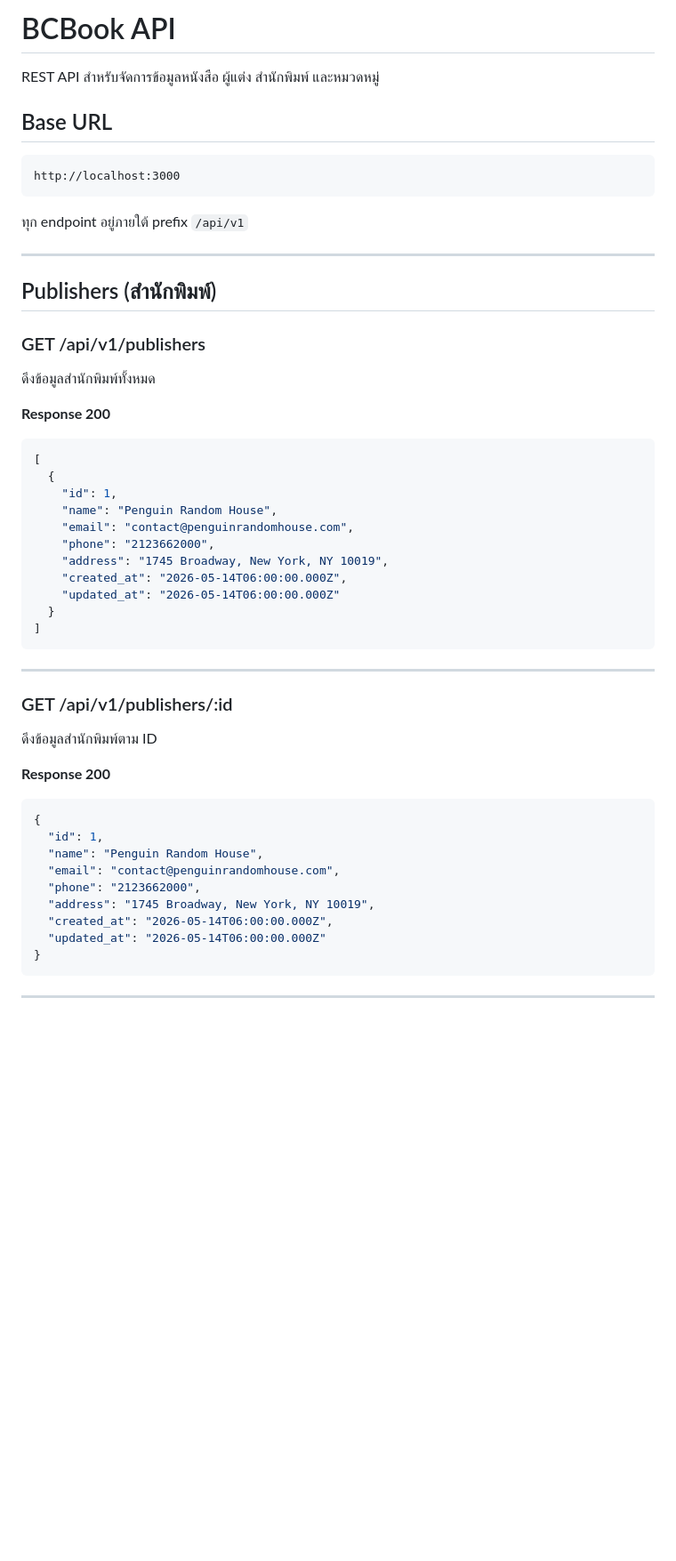
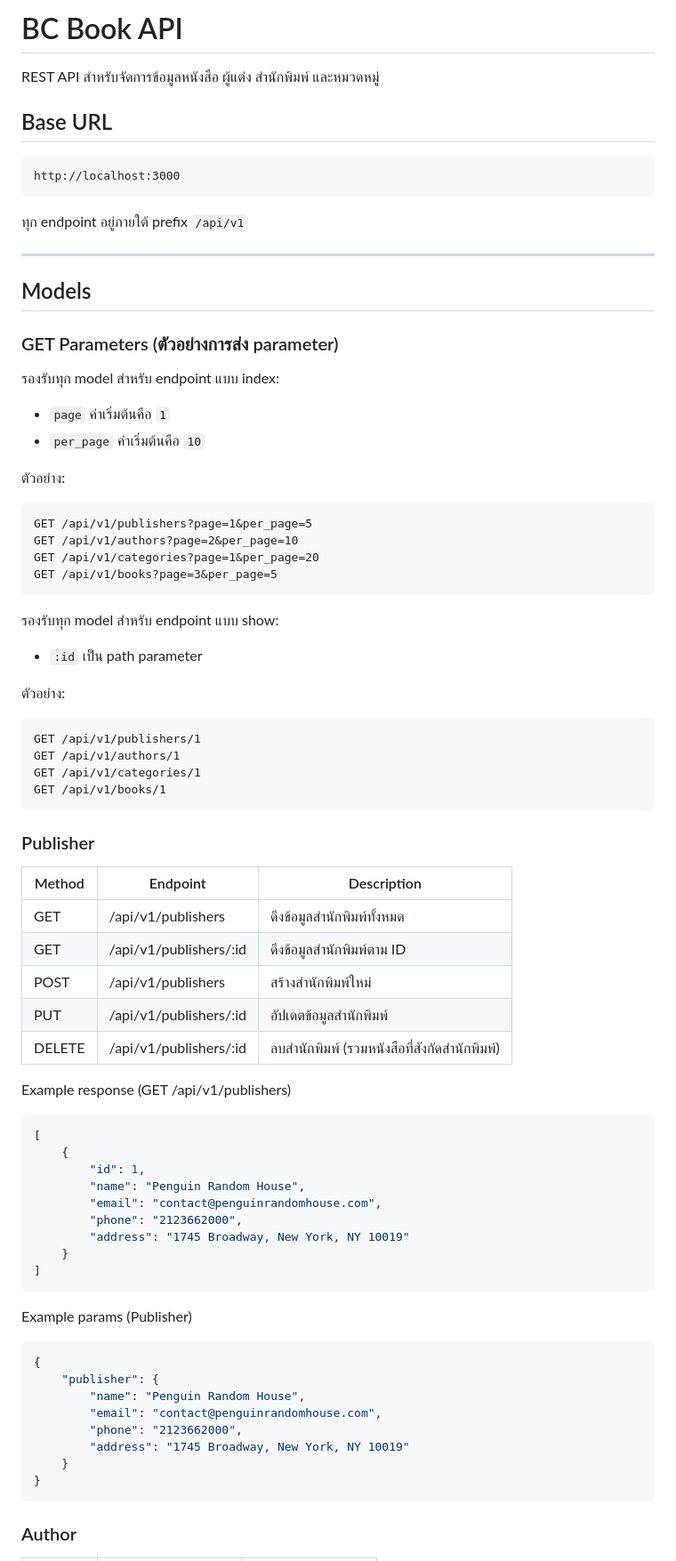
Before and after one commit to paradon-sg/Bootcamp, a Markdown page: README.md, the part around one of its changes. Shown at 89% size. Rendered like a GitHub page; blank space fills up the shorter version.

````diff
--- a/README.md
+++ b/README.md
@@ -1,4 +1,4 @@
-# BCBook API
+# BC Book API
 
 REST API สำหรับจัดการข้อมูลหนังสือ ผู้แต่ง สำนักพิมพ์ และหมวดหมู่
 
@@ -12,43 +12,73 @@ http://localhost:3000
 
 ---
 
-## Publishers (สำนักพิมพ์)
+## Models
 
-### GET /api/v1/publishers
-ดึงข้อมูลสำนักพิมพ์ทั้งหมด
+### GET Parameters (ตัวอย่างการส่ง parameter)
 
-**Response 200**
+รองรับทุก model สำหรับ endpoint แบบ index:
+
+- `page` ค่าเริ่มต้นคือ `1`
+- `per_page` ค่าเริ่มต้นคือ `10`
+
+ตัวอย่าง:
+
+```http
+GET /api/v1/publishers?page=1&per_page=5
+GET /api/v1/authors?page=2&per_page=10
+GET /api/v1/categories?page=1&per_page=20
+GET /api/v1/books?page=3&per_page=5
+```
+
+รองรับทุก model สำหรับ endpoint แบบ show:
+
+- `:id` เป็น path parameter
+
+ตัวอย่าง:
+
+```http
+GET /api/v1/publishers/1
+GET /api/v1/authors/1
+GET /api/v1/categories/1
+GET /api/v1/books/1
+```
+
+### Publisher
+
+| Method | Endpoint               | Description                                  |
+| ------ | ---------------------- | -------------------------------------------- |
+| GET    | /api/v1/publishers     | ดึงข้อมูลสำนักพิมพ์ทั้งหมด                   |
+| GET    | /api/v1/publishers/:id | ดึงข้อมูลสำนักพิมพ์ตาม ID                    |
+| POST   | /api/v1/publishers     | สร้างสำนักพิมพ์ใหม่                          |
+| PUT    | /api/v1/publishers/:id | อัปเดตข้อมูลสำนักพิมพ์                       |
+| DELETE | /api/v1/publishers/:id | ลบสำนักพิมพ์ (รวมหนังสือที่สังกัดสำนักพิมพ์) |
+
+Example response (GET /api/v1/publishers)
+
 ```json
 [
-  {
-    "id": 1,
-    "name": "Penguin Random House",
-    "email": "contact@penguinrandomhouse.com",
-    "phone": "2123662000",
-    "address": "1745 Broadway, New York, NY 10019",
-    "created_at": "2026-05-14T06:00:00.000Z",
-    "updated_at": "2026-05-14T06:00:00.000Z"
-  }
+	{
+		"id": 1,
+		"name": "Penguin Random House",
+		"email": "contact@penguinrandomhouse.com",
+		"phone": "2123662000",
+		"address": "1745 Broadway, New York, NY 10019"
+	}
 ]
 ```
 
----
+Example params (Publisher)
 
-### GET /api/v1/publishers/:id
-ดึงข้อมูลสำนักพิมพ์ตาม ID
-
-**Response 200**
 ```json
 {
-  "id": 1,
-  "name": "Penguin Random House",
-  "email": "contact@penguinrandomhouse.com",
-  "phone": "2123662000",
-  "address": "1745 Broadway, New York, NY 10019",
-  "created_at": "2026-05-14T06:00:00.000Z",
-  "updated_at": "2026-05-14T06:00:00.000Z"
+	"publisher": {
+		"name": "Penguin Random House",
+		"email": "contact@penguinrandomhouse.com",
+		"phone": "2123662000",
+		"address": "1745 Broadway, New York, NY 10019"
+	}
 }
 ```
 
----
+### Author
 
````
Also changed, not shown: other parts of README.md (+98 -344 lines).
